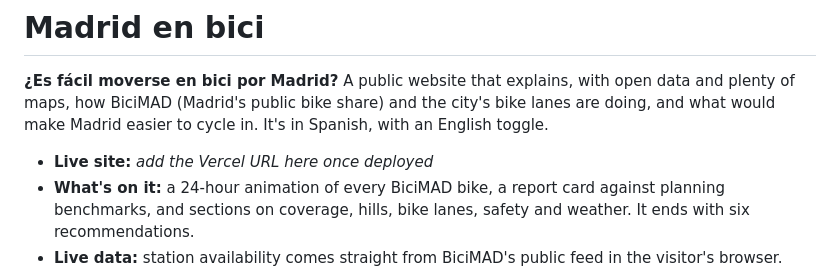
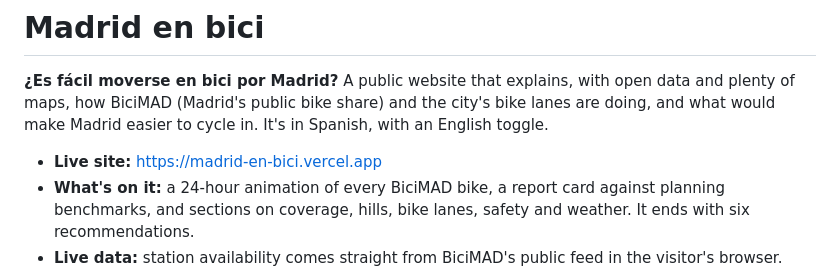
Before and after one commit to jaimeoliver1/madrid-en-bici, a Markdown page: README.md, the part around the change. Rendered like a GitHub page.

Commit message:
README: link the live site
Co-Authored-By: Claude Opus 5.5 <noreply@anthropic.com>
Claude-Session: https://claude.ai/code/session_01SnrqjngUtTEGiLs6nzQGMd

```diff
--- a/README.md
+++ b/README.md
@@ -2,7 +2,7 @@
 
 **¿Es fácil moverse en bici por Madrid?** A public website that explains, with open data and plenty of maps, how BiciMAD (Madrid's public bike share) and the city's bike lanes are doing, and what would make Madrid easier to cycle in. It's in Spanish, with an English toggle.
 
-- **Live site:** _add the Vercel URL here once deployed_
+- **Live site:** https://madrid-en-bici.vercel.app
 - **What's on it:** a 24-hour animation of every BiciMAD bike, a report card against planning benchmarks, and sections on coverage, hills, bike lanes, safety and weather. It ends with six recommendations.
 - **Live data:** station availability comes straight from BiciMAD's public feed in the visitor's browser. Everything else is refreshed monthly by a GitHub Action.
 
```
